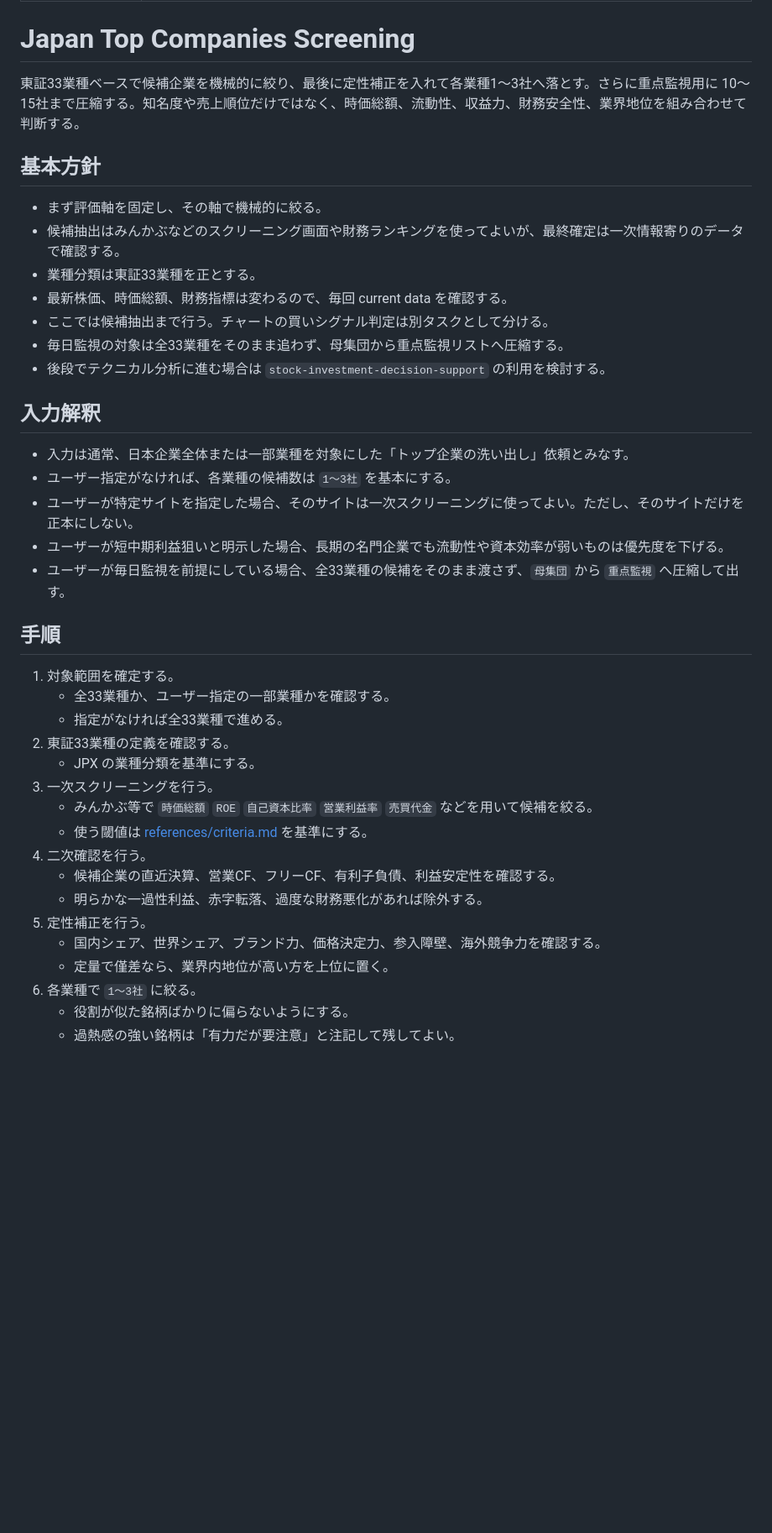
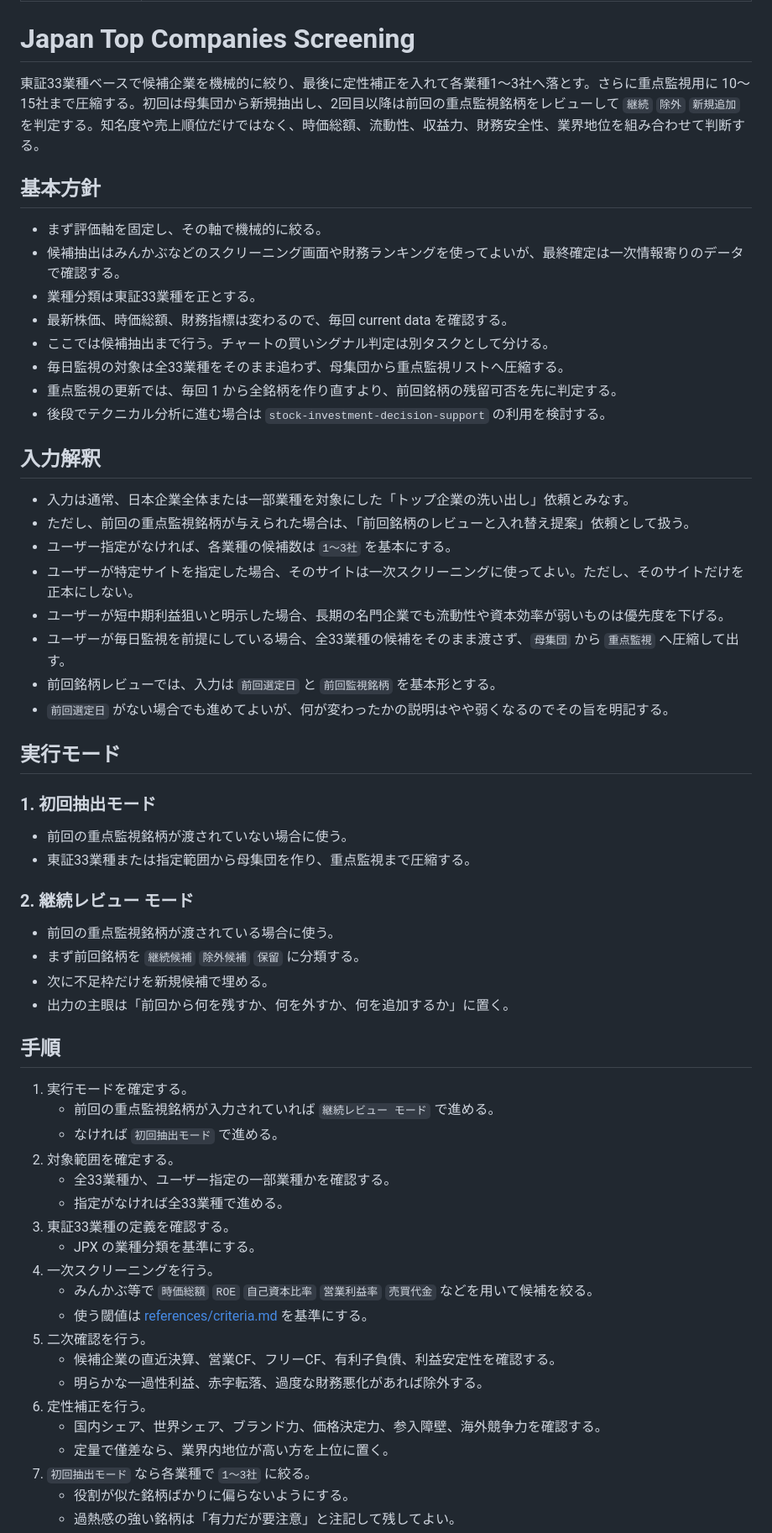
Before and after one commit to ksuke0322/LLM_settings, a Markdown page: skills/japan-top-companies-screening/SKILL.md, the part around one of its changes. Shown at 84% size. Drawn GitHub-style; blank space fills up the shorter version.

Commit message:
fix: analysys japan stock

```diff
--- a/skills/japan-top-companies-screening/SKILL.md
+++ b/skills/japan-top-companies-screening/SKILL.md
@@ -5,7 +5,7 @@ description: 東証33業種を基準に、日本株の各業種で短中期の
 
 # Japan Top Companies Screening
 
-東証33業種ベースで候補企業を機械的に絞り、最後に定性補正を入れて各業種1〜3社へ落とす。さらに重点監視用に 10〜15社まで圧縮する。知名度や売上順位だけではなく、時価総額、流動性、収益力、財務安全性、業界地位を組み合わせて判断する。
+東証33業種ベースで候補企業を機械的に絞り、最後に定性補正を入れて各業種1〜3社へ落とす。さらに重点監視用に 10〜15社まで圧縮する。初回は母集団から新規抽出し、2回目以降は前回の重点監視銘柄をレビューして `継続` `除外` `新規追加` を判定する。知名度や売上順位だけではなく、時価総額、流動性、収益力、財務安全性、業界地位を組み合わせて判断する。
 
 ## 基本方針
 
@@ -15,32 +15,53 @@ description: 東証33業種を基準に、日本株の各業種で短中期の
 - 最新株価、時価総額、財務指標は変わるので、毎回 current data を確認する。
 - ここでは候補抽出まで行う。チャートの買いシグナル判定は別タスクとして分ける。
 - 毎日監視の対象は全33業種をそのまま追わず、母集団から重点監視リストへ圧縮する。
+- 重点監視の更新では、毎回 1 から全銘柄を作り直すより、前回銘柄の残留可否を先に判定する。
 - 後段でテクニカル分析に進む場合は `stock-investment-decision-support` の利用を検討する。
 
 ## 入力解釈
 
 - 入力は通常、日本企業全体または一部業種を対象にした「トップ企業の洗い出し」依頼とみなす。
+- ただし、前回の重点監視銘柄が与えられた場合は、「前回銘柄のレビューと入れ替え提案」依頼として扱う。
 - ユーザー指定がなければ、各業種の候補数は `1〜3社` を基本にする。
 - ユーザーが特定サイトを指定した場合、そのサイトは一次スクリーニングに使ってよい。ただし、そのサイトだけを正本にしない。
 - ユーザーが短中期利益狙いと明示した場合、長期の名門企業でも流動性や資本効率が弱いものは優先度を下げる。
 - ユーザーが毎日監視を前提にしている場合、全33業種の候補をそのまま渡さず、`母集団` から `重点監視` へ圧縮して出す。
+- 前回銘柄レビューでは、入力は `前回選定日` と `前回監視銘柄` を基本形とする。
+- `前回選定日` がない場合でも進めてよいが、何が変わったかの説明はやや弱くなるのでその旨を明記する。
+
+## 実行モード
+
+### 1. 初回抽出モード
+
+- 前回の重点監視銘柄が渡されていない場合に使う。
+- 東証33業種または指定範囲から母集団を作り、重点監視まで圧縮する。
+
+### 2. 継続レビュー モード
+
+- 前回の重点監視銘柄が渡されている場合に使う。
+- まず前回銘柄を `継続候補` `除外候補` `保留` に分類する。
+- 次に不足枠だけを新規候補で埋める。
+- 出力の主眼は「前回から何を残すか、何を外すか、何を追加するか」に置く。
 
 ## 手順
 
-1. 対象範囲を確定する。
+1. 実行モードを確定する。
+   - 前回の重点監視銘柄が入力されていれば `継続レビュー モード` で進める。
+   - なければ `初回抽出モード` で進める。
+2. 対象範囲を確定する。
    - 全33業種か、ユーザー指定の一部業種かを確認する。
    - 指定がなければ全33業種で進める。
-2. 東証33業種の定義を確認する。
+3. 東証33業種の定義を確認する。
    - JPX の業種分類を基準にする。
-3. 一次スクリーニングを行う。
+4. 一次スクリーニングを行う。
    - みんかぶ等で `時価総額` `ROE` `自己資本比率` `営業利益率` `売買代金` などを用いて候補を絞る。
    - 使う閾値は [references/criteria.md](references/criteria.md) を基準にする。
-4. 二次確認を行う。
+5. 二次確認を行う。
    - 候補企業の直近決算、営業CF、フリーCF、有利子負債、利益安定性を確認する。
    - 明らかな一過性利益、赤字転落、過度な財務悪化があれば除外する。
-5. 定性補正を行う。
+6. 定性補正を行う。
    - 国内シェア、世界シェア、ブランド力、価格決定力、参入障壁、海外競争力を確認する。
    - 定量で僅差なら、業界内地位が高い方を上位に置く。
-6. 各業種で `1〜3社` に絞る。
+7. `初回抽出モード` なら各業種で `1〜3社` に絞る。
    - 役割が似た銘柄ばかりに偏らないようにする。
    - 過熱感の強い銘柄は「有力だが要注意」と注記して残してよい。
```
Also changed, not shown: other parts of skills/japan-top-companies-screening/SKILL.md (+48 -6 lines), 1 other file.
